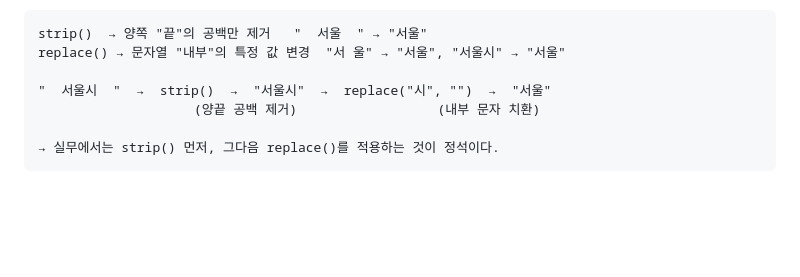
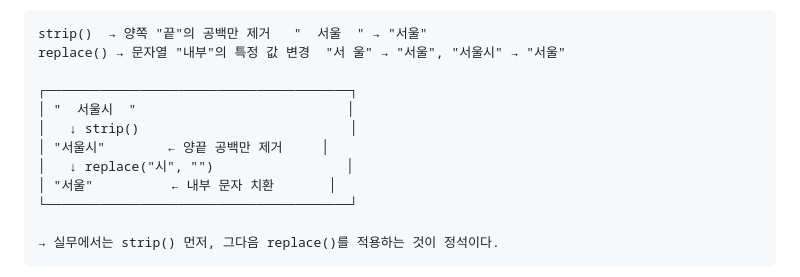
Before and after one commit to lie-42/bigdata-projects, a Markdown page: 2_week/docs/part2_pandas_데이터분석_전처리.md, the part around one of its changes. GitHub-like rendering; blank space fills up the shorter version.

````diff
--- a/2_week/docs/part2_pandas_데이터분석_전처리.md
+++ b/2_week/docs/part2_pandas_데이터분석_전처리.md
@@ -1043,8 +1052,13 @@ df["지역번호"] = df["전화번호"].str.extract(r"(\d{2,3})-")
 strip()  → 양쪽 "끝"의 공백만 제거   "  서울  " → "서울"
 replace() → 문자열 "내부"의 특정 값 변경  "서 울" → "서울", "서울시" → "서울"
 
-"  서울시  "  →  strip()  →  "서울시"  →  replace("시", "")  →  "서울"
-                    (양끝 공백 제거)                  (내부 문자 치환)
+┌───────────────────────────────────────┐
+│ "  서울시  "                           │
+│   ↓ strip()                           │
+│ "서울시"        ← 양끝 공백만 제거     │
+│   ↓ replace("시", "")                 │
+│ "서울"          ← 내부 문자 치환       │
+└───────────────────────────────────────┘
 
 → 실무에서는 strip() 먼저, 그다음 replace()를 적용하는 것이 정석이다.
 ```
````
Also changed, not shown: other parts of 2_week/docs/part2_pandas_데이터분석_전처리.md (+76 -53 lines).
